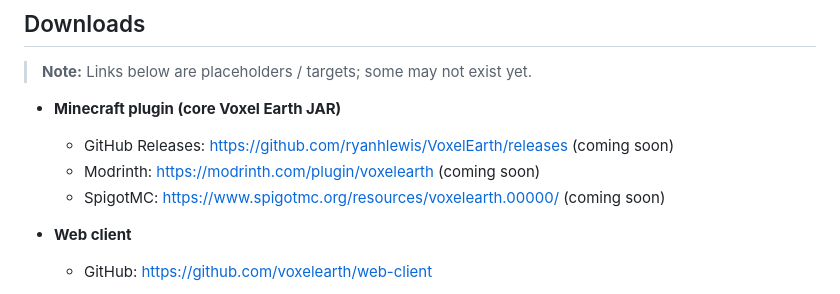
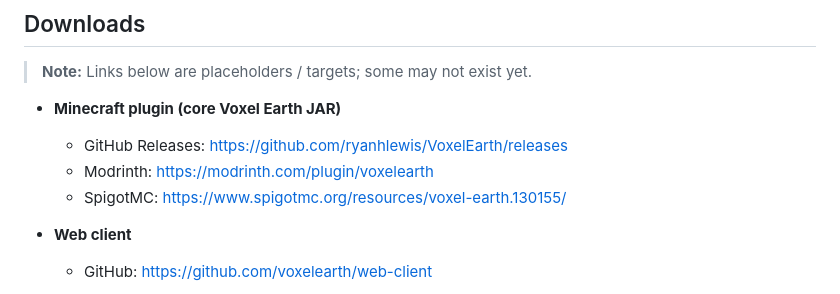
Before and after one commit to ryanhlewis/VoxelEarth, a Markdown page: README.md, the part around the change. Drawn GitHub-style.

Commit message:
Update links for Voxel Earth plugin resources

```diff
--- a/README.md
+++ b/README.md
@@ -48,9 +48,9 @@ Voxel Earth is a Minecraft + web ecosystem for exploring real-world geometry as
 > **Note:** Links below are placeholders / targets; some may not exist yet.
 
 - **Minecraft plugin (core Voxel Earth JAR)**
-  - GitHub Releases: https://github.com/ryanhlewis/VoxelEarth/releases (coming soon)
-  - Modrinth: https://modrinth.com/plugin/voxelearth (coming soon)
-  - SpigotMC: https://www.spigotmc.org/resources/voxelearth.00000/ (coming soon)
+  - GitHub Releases: https://github.com/ryanhlewis/VoxelEarth/releases
+  - Modrinth: https://modrinth.com/plugin/voxelearth
+  - SpigotMC: https://www.spigotmc.org/resources/voxel-earth.130155/
 
 - **Web client**
   - GitHub: https://github.com/voxelearth/web-client
```
